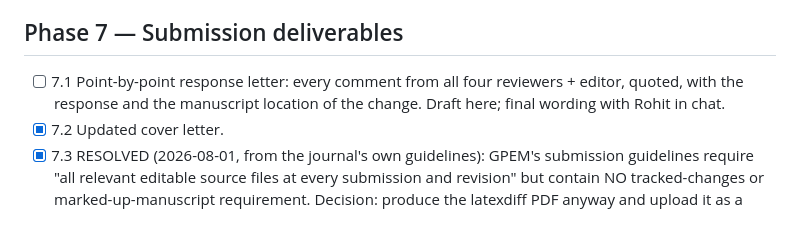
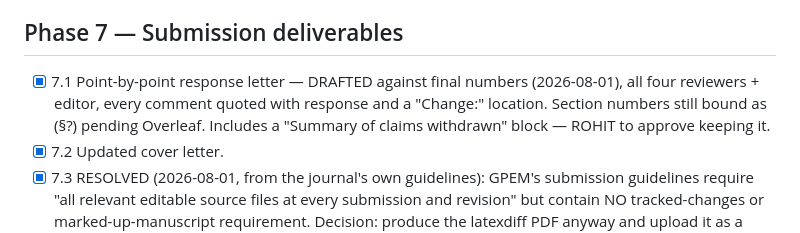
Before and after one commit to Rohit2288/MXR-GA, a Markdown page: REVISION_PLAN.md, the part around the change. GitHub-like rendering.

Commit message:
7.1: response letter rewritten against final numbers
All [DATA] placeholders resolved. Adds the two self-reported corrections
(guided-baseline fairness under R2.7, coverage-aware comparison under R3.4),
the withdrawn large-n niche claim under R4.1, effect-size-first reporting
under R4.2 including the mean-vs-Cliff's-delta disagreement on Suite T, and
a closing 'Summary of claims withdrawn' block listing all seven.

Totals verified against the CSVs: 178,396 runs, 16 solvers, zero overshoot.

Co-Authored-By: Claude Fable 5 <noreply@anthropic.com>

Original-commit: a344ca193ad6546c58ff8e4d9450f784ab23eca1

```diff
--- a/REVISION_PLAN.md
+++ b/REVISION_PLAN.md
@@ -92,7 +92,7 @@ All outputs land in `paper_fragments/` as compilable LaTeX snippets + figure fil
 
 ## Phase 7 — Submission deliverables
 
-- [ ] 7.1 Point-by-point response letter: every comment from all four reviewers + editor, quoted, with the response and the manuscript location of the change. Draft here; final wording with Rohit in chat.
+- [x] 7.1 Point-by-point response letter — DRAFTED against final numbers (2026-08-01), all four reviewers + editor, every comment quoted with response and a "Change:" location. Section numbers still bound as (§?) pending Overleaf. Includes a "Summary of claims withdrawn" block — ROHIT to approve keeping it.
 - [x] 7.2 Updated cover letter.
 - [x] 7.3 RESOLVED (2026-08-01, from the journal's own guidelines): GPEM's
       submission guidelines require "all relevant editable source files at
```
